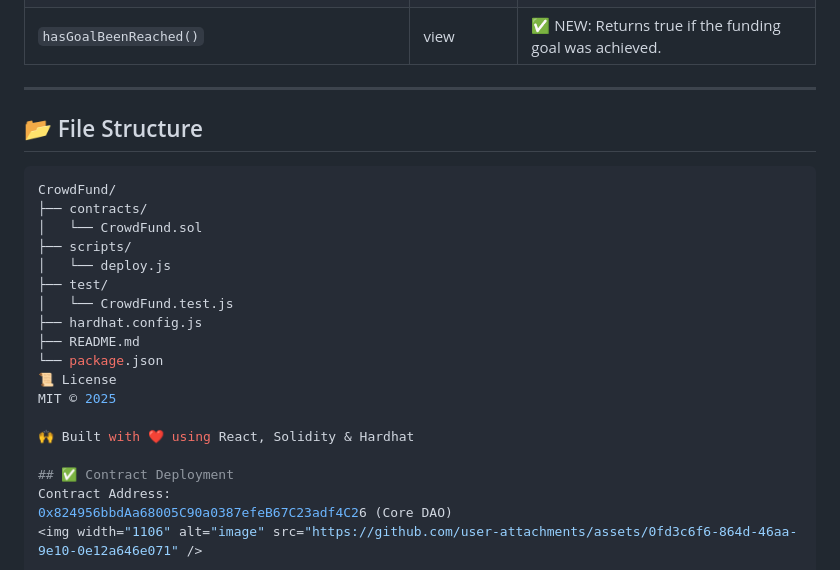
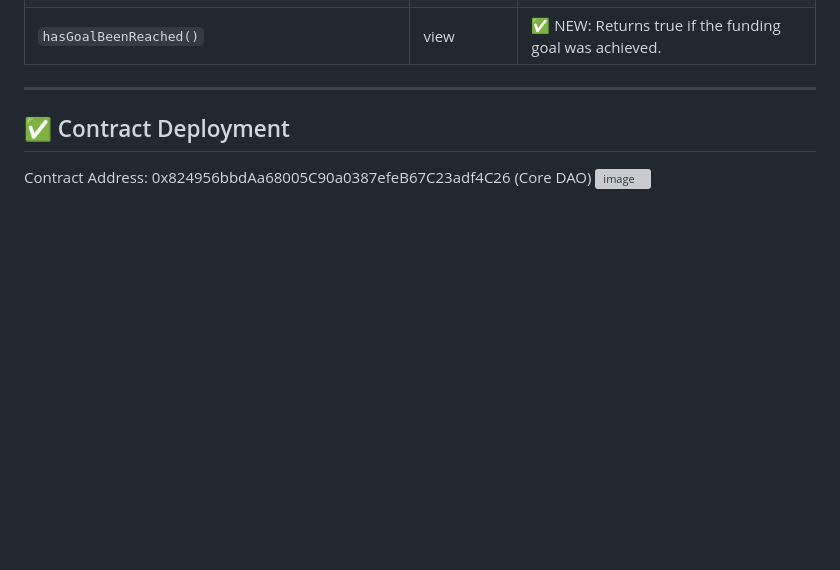
Before and after one commit to jhaji4miit/CrowdFund-3.0, a Markdown page: README.md, the part around the change. Drawn GitHub-style; blank space fills up the shorter version; grey boxes are pictures that could not be loaded.

Commit message:
Update README.md based on new functions

````diff
--- a/README.md
+++ b/README.md
@@ -66,23 +66,6 @@ The **CrowdFund** contract aims to democratize fundraising by leveraging blockch
 
 ---
 
-## 📂 File Structure
-
-```bash
-CrowdFund/
-├── contracts/
-│   └── CrowdFund.sol
-├── scripts/
-│   └── deploy.js
-├── test/
-│   └── CrowdFund.test.js
-├── hardhat.config.js
-├── README.md
-└── package.json
-📜 License
-MIT © 2025
-
-🙌 Built with ❤️ using React, Solidity & Hardhat
 
 ## ✅ Contract Deployment
 Contract Address:
````
